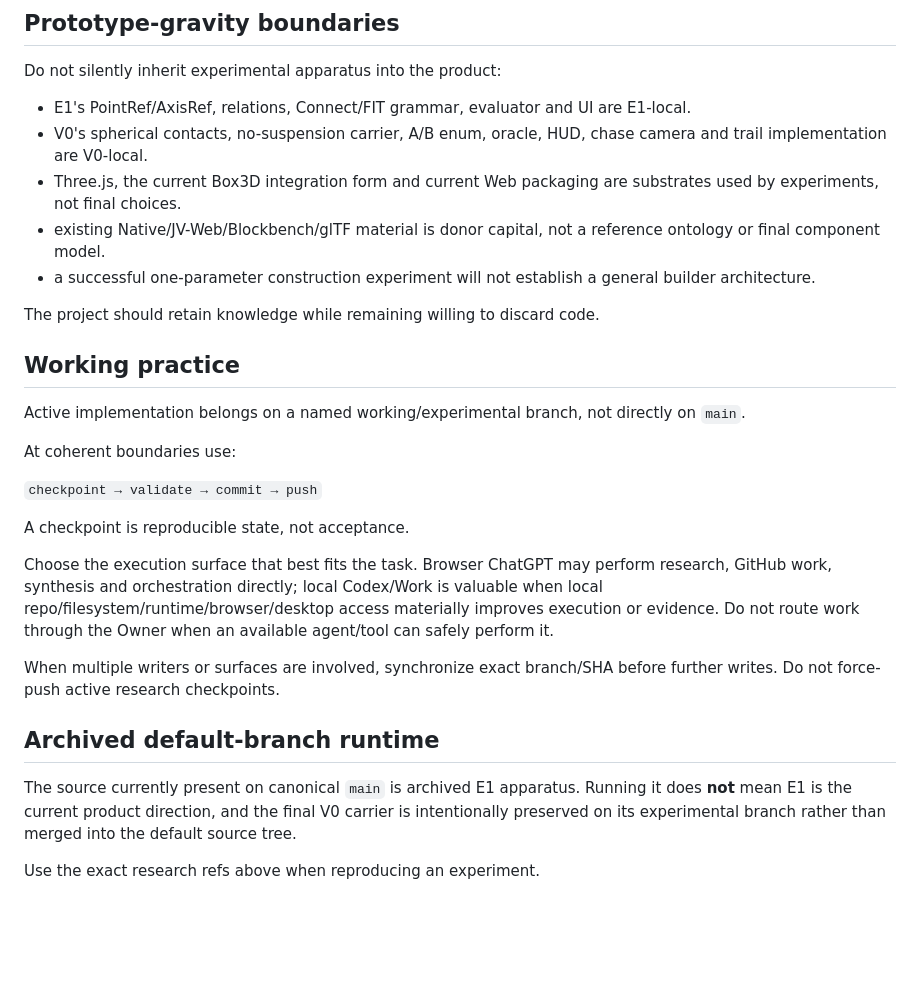
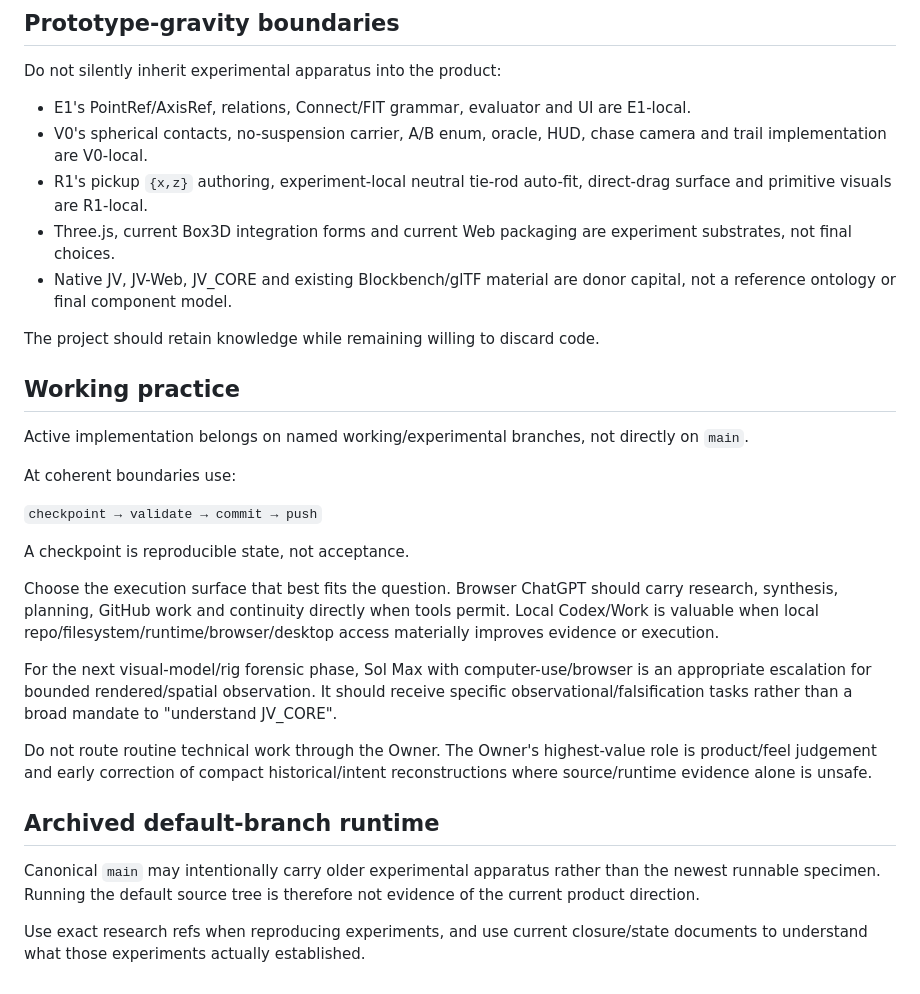
Before and after one commit to Jozzpoly/Jozzue_Vehicles_Sandbox, a Markdown page: README.md, the part around one of its changes. GitHub-like rendering; blank space fills up the shorter version.

```diff
--- a/README.md
+++ b/README.md
@@ -82,15 +102,15 @@ Do not silently inherit experimental apparatus into the product:
 
 - E1's PointRef/AxisRef, relations, Connect/FIT grammar, evaluator and UI are E1-local.
 - V0's spherical contacts, no-suspension carrier, A/B enum, oracle, HUD, chase camera and trail implementation are V0-local.
-- Three.js, the current Box3D integration form and current Web packaging are substrates used by experiments, not final choices.
-- existing Native/JV-Web/Blockbench/glTF material is donor capital, not a reference ontology or final component model.
-- a successful one-parameter construction experiment will not establish a general builder architecture.
+- R1's pickup `{x,z}` authoring, experiment-local neutral tie-rod auto-fit, direct-drag surface and primitive visuals are R1-local.
+- Three.js, current Box3D integration forms and current Web packaging are experiment substrates, not final choices.
+- Native JV, JV-Web, JV_CORE and existing Blockbench/glTF material are donor capital, not a reference ontology or final component model.
 
 The project should retain knowledge while remaining willing to discard code.
 
 ## Working practice
 
-Active implementation belongs on a named working/experimental branch, not directly on `main`.
+Active implementation belongs on named working/experimental branches, not directly on `main`.
 
 At coherent boundaries use:
 
@@ -98,12 +118,14 @@ At coherent boundaries use:
 
 A checkpoint is reproducible state, not acceptance.
 
-Choose the execution surface that best fits the task. Browser ChatGPT may perform research, GitHub work, synthesis and orchestration directly; local Codex/Work is valuable when local repo/filesystem/runtime/browser/desktop access materially improves execution or evidence. Do not route work through the Owner when an available agent/tool can safely perform it.
+Choose the execution surface that best fits the question. Browser ChatGPT should carry research, synthesis, planning, GitHub work and continuity directly when tools permit. Local Codex/Work is valuable when local repo/filesystem/runtime/browser/desktop access materially improves evidence or execution.
 
-When multiple writers or surfaces are involved, synchronize exact branch/SHA before further writes. Do not force-push active research checkpoints.
+For the next visual-model/rig forensic phase, Sol Max with computer-use/browser is an appropriate escalation for bounded rendered/spatial observation. It should receive specific observational/falsification tasks rather than a broad mandate to "understand JV_CORE".
+
+Do not route routine technical work through the Owner. The Owner's highest-value role is product/feel judgement and early correction of compact historical/intent reconstructions where source/runtime evidence alone is unsafe.
 
 ## Archived default-branch runtime
 
-The source currently present on canonical `main` is archived E1 apparatus. Running it does **not** mean E1 is the current product direction, and the final V0 carrier is intentionally preserved on its experimental branch rather than merged into the default source tree.
+Canonical `main` may intentionally carry older experimental apparatus rather than the newest runnable specimen. Running the default source tree is therefore not evidence of the current product direction.
 
-Use the exact research refs above when reproducing an experiment.
+Use exact research refs when reproducing experiments, and use current closure/state documents to understand what those experiments actually established.
```
Also changed, not shown: other parts of README.md (+46 -26 lines).
